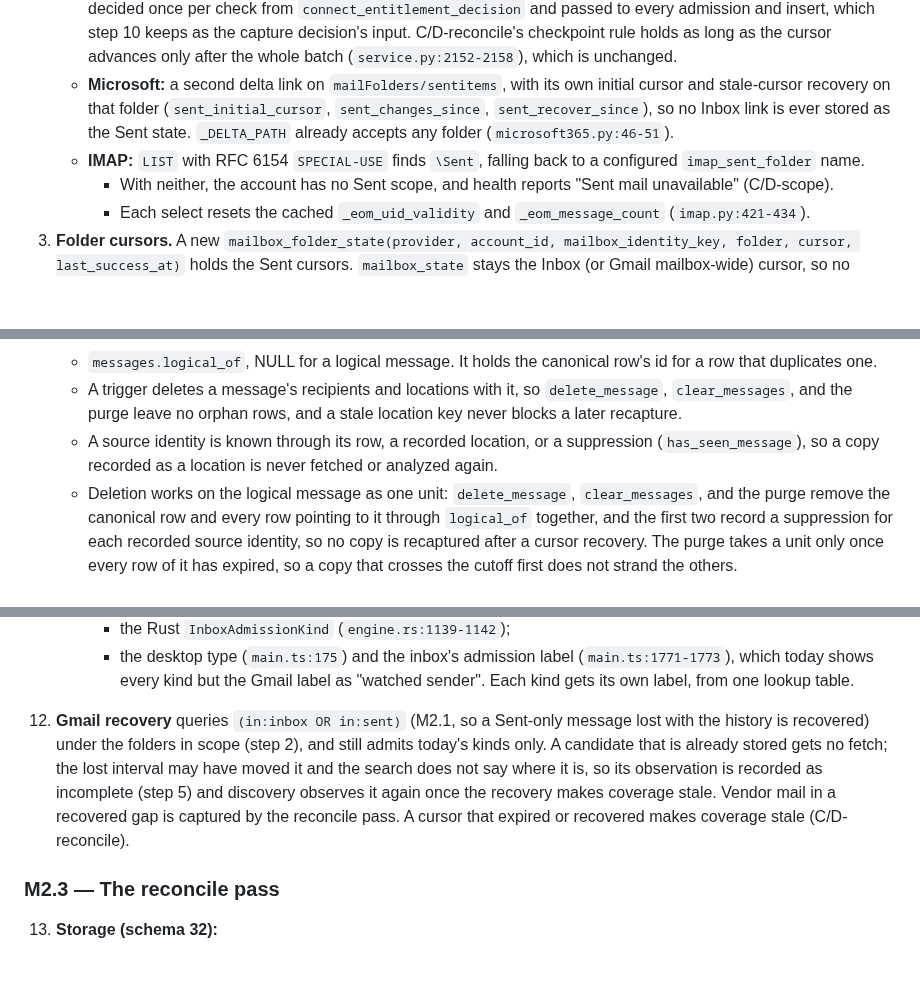
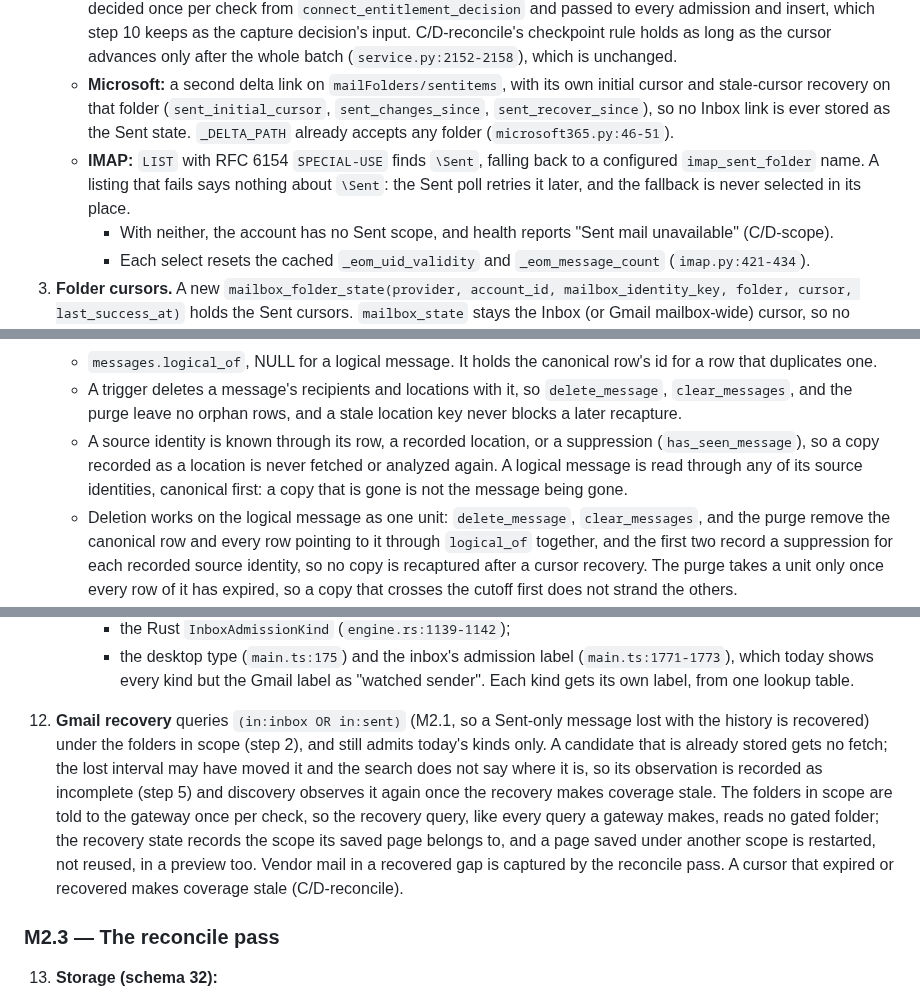
Before and after one commit to canfieldjuan/eom-email-watcher, a Markdown page: plans/PR-Thread-M2-Capture-Reconcile-Bodies.md, 3 parts joined by grey strips. GitHub-like rendering; blank space fills up the shorter version.

Commit message:
Plan M2: queries follow the check's scope; copies serve content
- Step 12: the folders in scope are told to the gateway once per check;
  a recovery page saved under another scope is restarted, not reused.
- Step 2: a failed IMAP listing retries instead of reading as absence.
- Step 5: a logical message is read through any of its source identities.

Co-Authored-By: Claude Fable 5.1 <noreply@anthropic.com>

```diff
--- a/plans/PR-Thread-M2-Capture-Reconcile-Bodies.md
+++ b/plans/PR-Thread-M2-Capture-Reconcile-Bodies.md
@@ -67,7 +67,7 @@ What a slice captures is what its capture decision admits at the time; mail that
    - Sent capture is gated, so polling Sent while the class is inactive could capture nothing. The gap is recovered on reactivation, because coverage compares the entitlement with its record (C/D-reconcile).
    - **Gmail:** the one history cursor already returns `SENT` events (no `labelId` filter, `gmail.py:838-848`). A `SENT`-only message is admitted, and its location recorded, only while the gated class is allowed: the folders in scope are decided once per check from `connect_entitlement_decision` and passed to every admission and insert, which step 10 keeps as the capture decision's input. C/D-reconcile's checkpoint rule holds as long as the cursor advances only after the whole batch (`service.py:2152-2158`), which is unchanged.
    - **Microsoft:** a second delta link on `mailFolders/sentitems`, with its own initial cursor and stale-cursor recovery on that folder (`sent_initial_cursor`, `sent_changes_since`, `sent_recover_since`), so no Inbox link is ever stored as the Sent state. `_DELTA_PATH` already accepts any folder (`microsoft365.py:46-51`).
-   - **IMAP:** `LIST` with RFC 6154 `SPECIAL-USE` finds `\Sent`, falling back to a configured `imap_sent_folder` name.
+   - **IMAP:** `LIST` with RFC 6154 `SPECIAL-USE` finds `\Sent`, falling back to a configured `imap_sent_folder` name. A listing that fails says nothing about `\Sent`: the Sent poll retries it later, and the fallback is never selected in its place.
      - With neither, the account has no Sent scope, and health reports "Sent mail unavailable" (C/D-scope).
      - Each select resets the cached `_eom_uid_validity` and `_eom_message_count` (`imap.py:421-434`).
 3. **Folder cursors.** A new `mailbox_folder_state(provider, account_id, mailbox_identity_key, folder, cursor, last_success_at)` holds the Sent cursors. `mailbox_state` stays the Inbox (or Gmail mailbox-wide) cursor, so no existing cursor migrates. A folder cursor advances only on its own batch (C/D-reconcile).
@@ -77,7 +77,7 @@ What a slice captures is what its capture decision admits at the time; mail that
    - `message_locations(message_id, provider, account_id, mailbox_identity_key, provider_message_id, location, recorded_at)`, primary key `(provider, account_id, mailbox_identity_key, provider_message_id, location)`. One source identity is recorded once per location, so a Gmail message with both labels has two rows under one id. `recorded_at` says whether the source identity's latest observation was complete: folders and headers both. It is set when the folders were observed with every admitted folder in scope on a row whose headers were fetched; it is NULL when the row was assumed by the migration or when the latest observation came with Sent out of scope (step 2), which clears an earlier stamp, since neither says whether the message is also in Sent. A retained row, whose headers were never fetched, stays unstamped whatever a change record says about its folders, until the fetch that brings its recipients (discovery, step 16).
    - `messages.logical_of`, NULL for a logical message. It holds the canonical row's id for a row that duplicates one.
    - A trigger deletes a message's recipients and locations with it, so `delete_message`, `clear_messages`, and the purge leave no orphan rows, and a stale location key never blocks a later recapture.
-   - A source identity is known through its row, a recorded location, or a suppression (`has_seen_message`), so a copy recorded as a location is never fetched or analyzed again.
+   - A source identity is known through its row, a recorded location, or a suppression (`has_seen_message`), so a copy recorded as a location is never fetched or analyzed again. A logical message is read through any of its source identities, canonical first: a copy that is gone is not the message being gone.
    - Deletion works on the logical message as one unit: `delete_message`, `clear_messages`, and the purge remove the canonical row and every row pointing to it through `logical_of` together, and the first two record a suppression for each recorded source identity, so no copy is recaptured after a cursor recovery. The purge takes a unit only once every row of it has expired, so a copy that crosses the cutoff first does not strand the others.
    - `messages.capture_timezone`, the configured zone at capture. With `received_at`, it is C/D-body's date context, recorded here because a body can arrive in a later check (step 22). Retained rows keep it NULL: their context is unavailable, which C/D-claims already defines (dates without context are rejected).
    - Migration:
@@ -136,7 +136,7 @@ What a slice captures is what its capture decision admits at the time; mail that
       - `AdmissionDecision.kind` (`service.py:127-141`);
       - the Rust `InboxAdmissionKind` (`engine.rs:1139-1142`);
       - the desktop type (`main.ts:175`) and the inbox's admission label (`main.ts:1771-1773`), which today shows every kind but the Gmail label as "watched sender". Each kind gets its own label, from one lookup table.
-12. **Gmail recovery** queries `(in:inbox OR in:sent)` (M2.1, so a Sent-only message lost with the history is recovered) under the folders in scope (step 2), and still admits today's kinds only. A candidate that is already stored gets no fetch; the lost interval may have moved it and the search does not say where it is, so its observation is recorded as incomplete (step 5) and discovery observes it again once the recovery makes coverage stale. Vendor mail in a recovered gap is captured by the reconcile pass. A cursor that expired or recovered makes coverage stale (C/D-reconcile).
+12. **Gmail recovery** queries `(in:inbox OR in:sent)` (M2.1, so a Sent-only message lost with the history is recovered) under the folders in scope (step 2), and still admits today's kinds only. A candidate that is already stored gets no fetch; the lost interval may have moved it and the search does not say where it is, so its observation is recorded as incomplete (step 5) and discovery observes it again once the recovery makes coverage stale. The folders in scope are told to the gateway once per check, so the recovery query, like every query a gateway makes, reads no gated folder; the recovery state records the scope its saved page belongs to, and a page saved under another scope is restarted, not reused, in a preview too. Vendor mail in a recovered gap is captured by the reconcile pass. A cursor that expired or recovered makes coverage stale (C/D-reconcile).
 
 ### M2.3 — The reconcile pass
 
```
